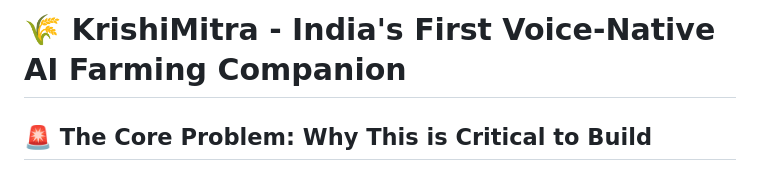
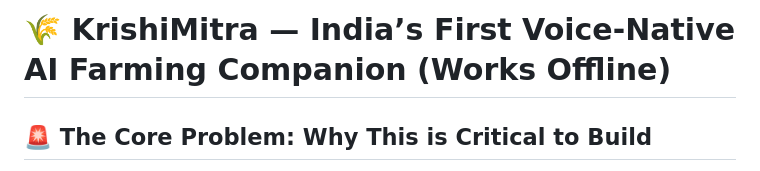
Before and after one commit to shripad-rj/ET-Gen-AI-HackathonProject_KrishiMitra, a Markdown page: README.md, the part around the change. GitHub-like rendering.

Commit message:
docs: Update README title to explicitly highlight offline capabilities for jury

```diff
--- a/README.md
+++ b/README.md
@@ -1,4 +1,5 @@
-# 🌾 KrishiMitra - India's First Voice-Native AI Farming Companion
+# 🌾 KrishiMitra — India’s First Voice-Native AI Farming Companion (Works Offline)
+
 
 ## 🚨 The Core Problem: Why This is Critical to Build
 India has over **150+ million farmers**, yet the vast majority of AgriTech applications fail to reach the people who need them most. Why?
```
